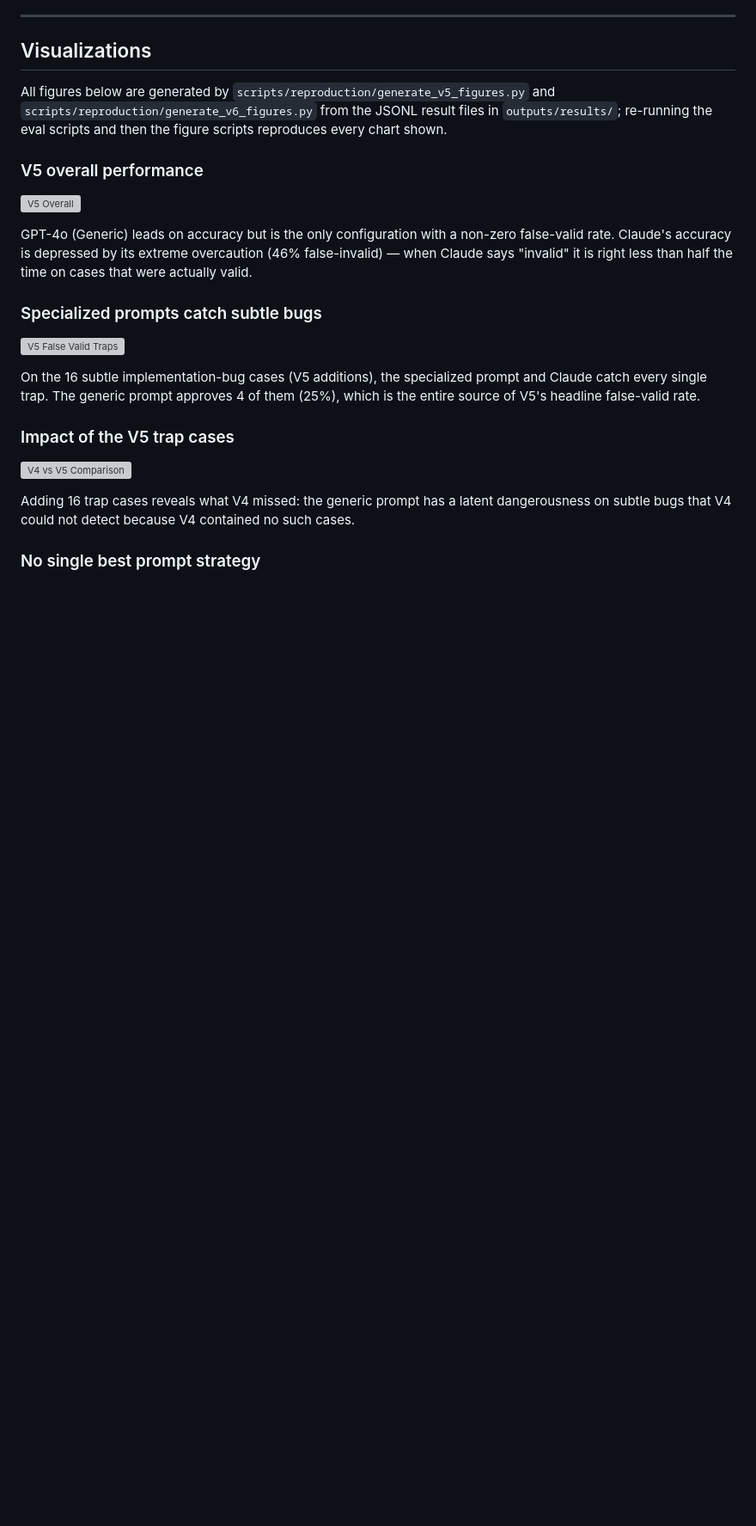
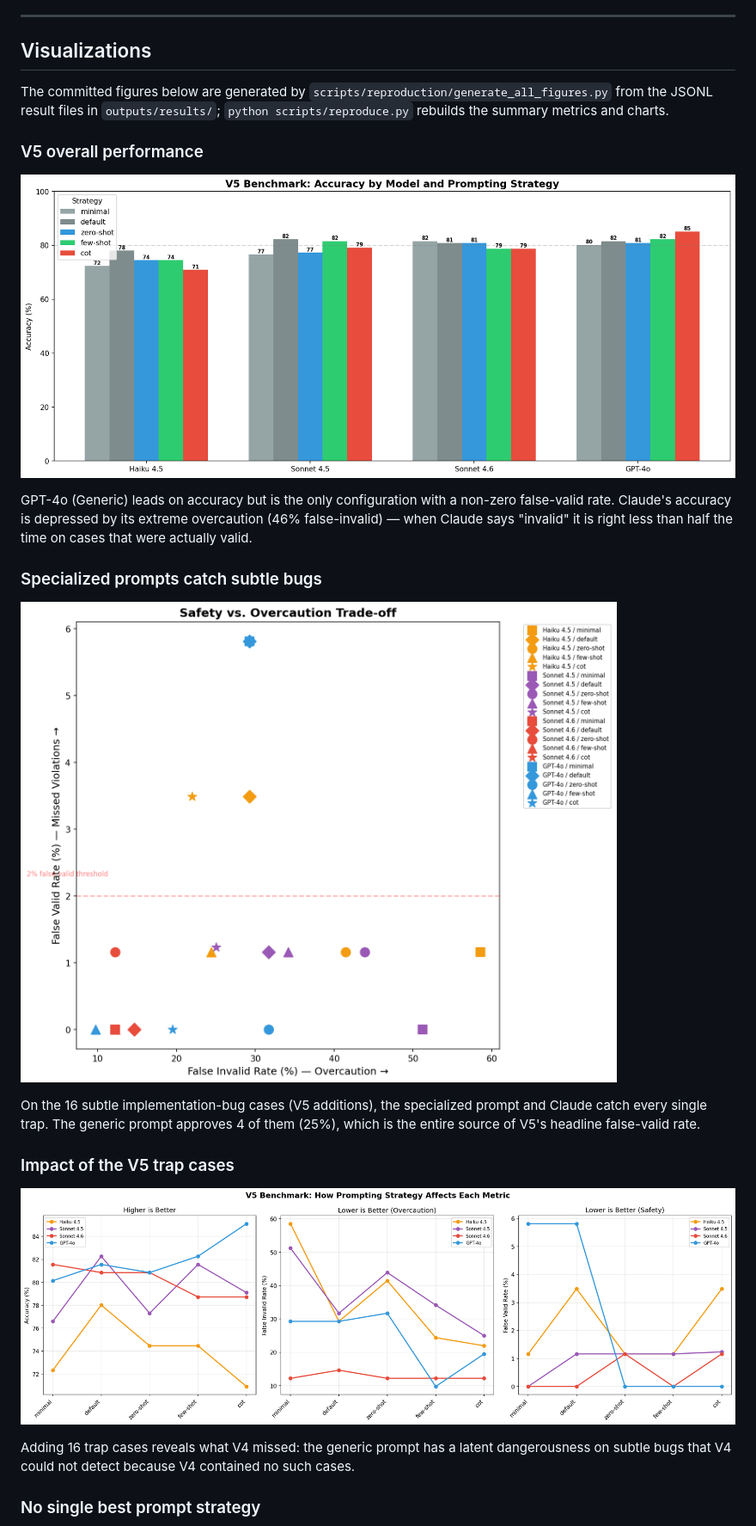
Before and after one commit to mohitapte4/Backtest-Lie-Detector, a Markdown page: writeup/index.md, the part around one of its changes. Shown at 86% size. Rendered like a GitHub page; blank space fills up the shorter version; grey boxes are pictures that could not be loaded.

Commit message:
Fix writeup figure references
Co-authored-by: mohitapte4 <mohitapte4@users.noreply.github.com>

```diff
--- a/writeup/index.md
+++ b/writeup/index.md
@@ -270,23 +270,23 @@ Representative failures are summarized in the tables above; the raw result JSONL
 
 ## Visualizations
 
-All figures below are generated by `scripts/reproduction/generate_v5_figures.py` and `scripts/reproduction/generate_v6_figures.py` from the JSONL result files in `outputs/results/`; re-running the eval scripts and then the figure scripts reproduces every chart shown.
+The committed figures below are generated by `scripts/reproduction/generate_all_figures.py` from the JSONL result files in `outputs/results/`; `python scripts/reproduce.py` rebuilds the summary metrics and charts.
 
 ### V5 overall performance
 
-![V5 Overall](../outputs/figures/v5_overall.png)
+![All-model accuracy by prompting strategy](../outputs/figures/all_accuracy_by_strategy.png)
 
 GPT-4o (Generic) leads on accuracy but is the only configuration with a non-zero false-valid rate. Claude's accuracy is depressed by its extreme overcaution (46% false-invalid) — when Claude says "invalid" it is right less than half the time on cases that were actually valid.
 
 ### Specialized prompts catch subtle bugs
 
-![V5 False Valid Traps](../outputs/figures/v5_false_valid_traps.png)
+![Safety versus overcaution by model and strategy](../outputs/figures/all_safety_vs_overcaution.png)
 
 On the 16 subtle implementation-bug cases (V5 additions), the specialized prompt and Claude catch every single trap. The generic prompt approves 4 of them (25%), which is the entire source of V5's headline false-valid rate.
 
 ### Impact of the V5 trap cases
 
-![V4 vs V5 Comparison](../outputs/figures/v5_vs_v4_comparison.png)
+![Prompting strategy trends across models](../outputs/figures/all_strategy_trends.png)
 
 Adding 16 trap cases reveals what V4 missed: the generic prompt has a latent dangerousness on subtle bugs that V4 could not detect because V4 contained no such cases.
 
```
Also changed, not shown: other parts of writeup/index.md (+5 -9 lines).
